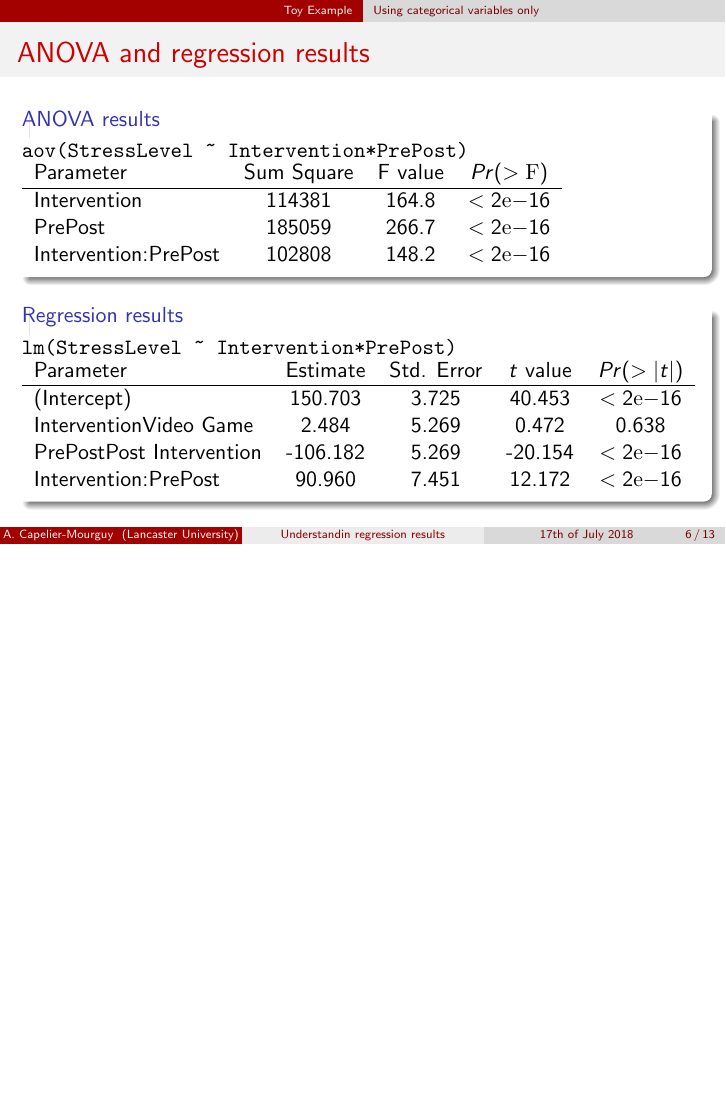
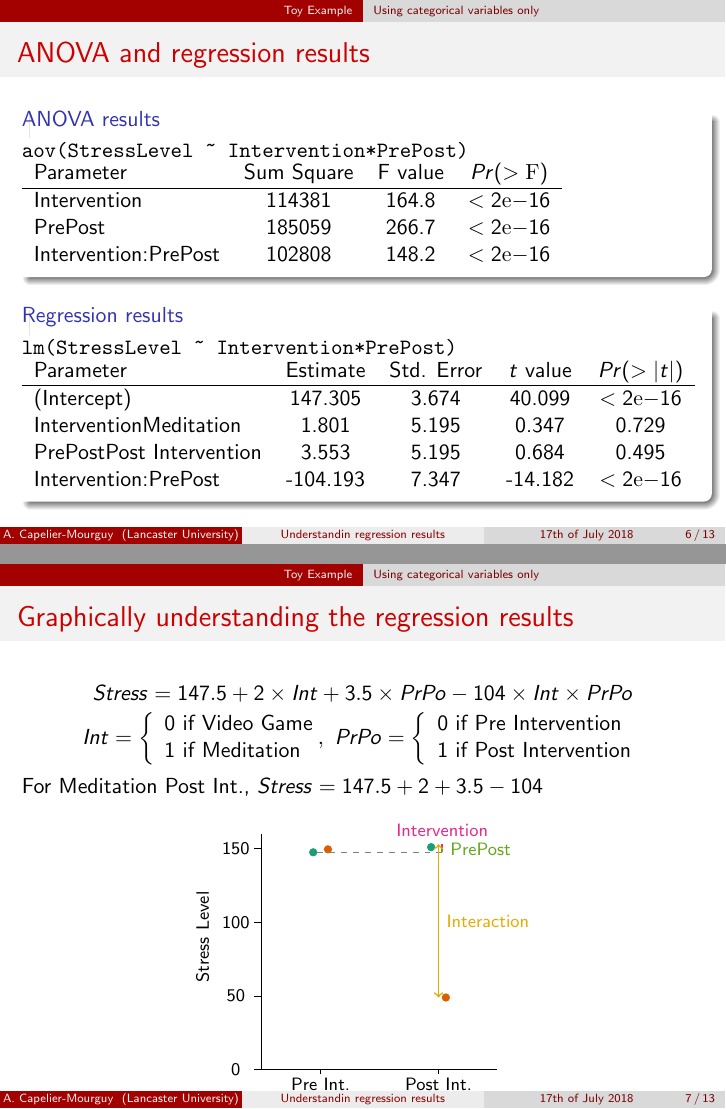
Before and after one commit to respatte/MixedModelInterpretation, LaTeX slides (lancaster-deparment-conf/presentation.tex): page 16 of 23 before the commit and pages 16 and 27 of 33 after it, the two joined at a grey line, the shorter picture padded with empty space. Compiled offline with pdfLaTeX.

Commit message:
graphical explanation of lm for categorical variables

```diff
--- a/lancaster-deparment-conf/presentation.tex
+++ b/lancaster-deparment-conf/presentation.tex
@@ -11,6 +11,9 @@
 \usepackage[english]{babel}
 \usepackage[utf8x]{inputenc}
 \usepackage{graphicx}
+\usepackage{amsmath}
+\usepackage{tikz}
+\usepackage{xcolor}
 
 \title[Understandin regression results]{Regression Vs. ANOVA:\\Is a main effect really a main effect?}
 \author[A. Capelier-Mourguy]{Arthur Capelier-Mourguy}
@@ -122,10 +122,89 @@
-		Intervention:PrePost                     &   90.960 &      7.451 &    12.172 & $<2\mathrm{e}{-16}$ \\
+		(Intercept)                           &  147.305 &      3.674 &    40.099 & $<2\mathrm{e}{-16}$ \\
+		Intervention\uncover<4>{Meditation}   &    1.801 &      5.195 &     0.347 & 0.729               \\
+		PrePost\uncover<4>{Post Intervention} &    3.553 &      5.195 &     0.684 & 0.495               \\
+		Intervention:PrePost                  & -104.193 &      7.347 &   -14.182 & $<2\mathrm{e}{-16}$ \\
 		\end{tabular}
 	\end{block}
 
 \end{frame}
 
 \begin{frame}{Graphically understanding the regression results}
+
+	\[Stress = 147.5 + 2 \times Int + 3.5 \times PrPo - 104 \times Int \times PrPo\]
+	\[Int =
+	\left\{
+		\begin{array}{l}
+			0\ \text{if Video Game}\\
+			1\ \text{if Meditation}
+		\end{array}
+	\right.\mkern-9mu,\
+	PrPo =
+	\left\{
+		\begin{array}{l}
+			0\ \text{if Pre Intervention}\\
+			1\ \text{if Post Intervention}
+		\end{array}
+	\right.\]
+
+	\begin{overlayarea}{\textwidth}{2.5in}
+	\only<2-3>{For Video Game Pre Int.,
+		\alt<3>{\(Stress = 147.5\)}{\(Stress = 147.5 + 2 \times 0 + 3.5 \times 0 - 104 \times 0 \times 0\)}
+	}
+	\only<4-5>{For Video Game Post Int.,
+		\alt<5>{\(Stress = 147.5 + 2\)}{\(Stress = 147.5 + 2 \times 1 + 3.5 \times 0 - 104 \times 1 \times 0\)}
+	}
+	\only<6-7>{For Meditation Pre Int.,
+		\alt<7>{\(Stress = 147.5 + 3.5\)}{\(Stress = 147.5 + 2 \times 0 + 3.5 \times 1 - 104 \times 0 \times 1\)}
+	}
+	\only<8->{For Meditation Post Int.,
+		\alt<9->{\(Stress = 147.5 + 2 + 3.5 - 104\)}{\(Stress = 147.5 + 2 \times 1 + 3.5 \times 1 - 104 \times 1 \times 1\)}
+	}
+
+	\begin{center}
+		\invisible<1>{
+			\definecolor{VG}{RGB}{27,158,119}
+			\definecolor{MM}{RGB}{217,95,2}
+			\definecolor{param0}{RGB}{117,112,179}
+			\definecolor{param1}{RGB}{231,41,138}
+			\definecolor{param2}{RGB}{102,166,30}
+			\definecolor{param3}{RGB}{230,171,2}
+			\begin{tikzpicture}[scale = .26]
+				\tikzstyle{every node}=[font=\footnotesize]
+				% Grid
+				\draw (4,17) -- (4, 1) -- (20,1);
+				% y axis
+				\node[rotate = 90] at (0, 10){Stress Level};
+				\draw (3.5, 16) -- (4, 16); \node at (2.25, 16){150};
+				\draw (3.5, 11) -- (4, 11); \node at (2.25, 11){100};
+				\draw (3.5, 6) -- (4, 6); \node at (2.25, 6){50};
+				\draw (3.5, 1) -- (4, 1); \node at (2.25, 1){0};
+				% x axis
+				\draw (8, 0.7) -- (8, 1); \node at (8, 0){Pre Int.};
+				\draw (16, 0.7) -- (16, 1); \node at (16, 0){Post Int.};
+				% Intercept
+				\only<3>{\draw[thick, color=param0, <->] (8, 1) -- (8, 15.75) node[pos=.5, right]{Intercept};}
+				\only<3->{\filldraw[VG] (7.5, 15.75) circle (.25);}
+				% Intervention
+				\only<5>{\draw[thick, color=param1, -] (8, 15.75) -- (8, 15.95) node[below]{Intervention};}
+				\only<5->{\filldraw[MM] (8.5, 15.95) circle (.25);}
+				% PrePost
+				\only<7>{
+					\draw[dashed, gray] (7.75, 15.75) -- (16.25, 15.75);
+					\draw[thick, color=param2, -] (16, 15.75) -- (16, 16.1) node[pos=.5, right]{PrePost};
+				}
+				\only<7->{\filldraw[VG] (15.5, 16.1) circle (.25);}
+				% Interaction
+				\only<9->{
+					\draw[dashed, gray] (7.75, 15.75) -- (16.25, 15.75);
+					\draw[thick, color=param2, -] (16.25, 15.75) -- (16.25, 16.1) node[pos=.5, right]{PrePost};
+				}
+				\only<10->{\draw[thick, color=param1, -] (16.25, 16.1) -- (16.25, 16.3) node[above]{Intervention};}
+				\only<11->{\draw[thick, color=param3, <->] (16, 16.3) -- (16, 5.9) node[pos=.5, right]{Interaction};}
+				\only<11->{\filldraw[MM] (16.5, 5.9) circle (.25);}
+			\end{tikzpicture}
+		}
+	\end{center}
+	\end{overlayarea}
 
 \end{frame}
 
```
Also changed, not shown: lancaster-deparment-conf/presentation.pdf, lancaster-deparment-conf/presentation.tex (5 more changed lines).
